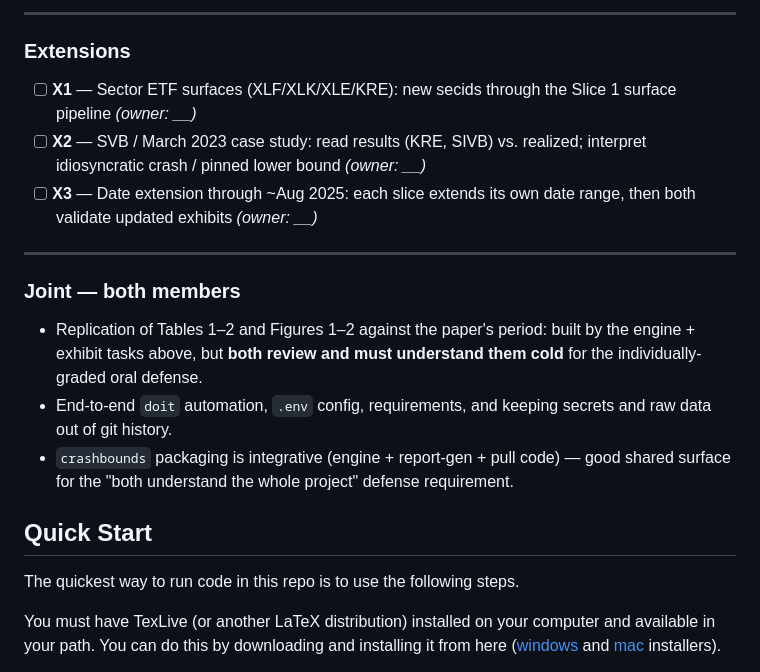
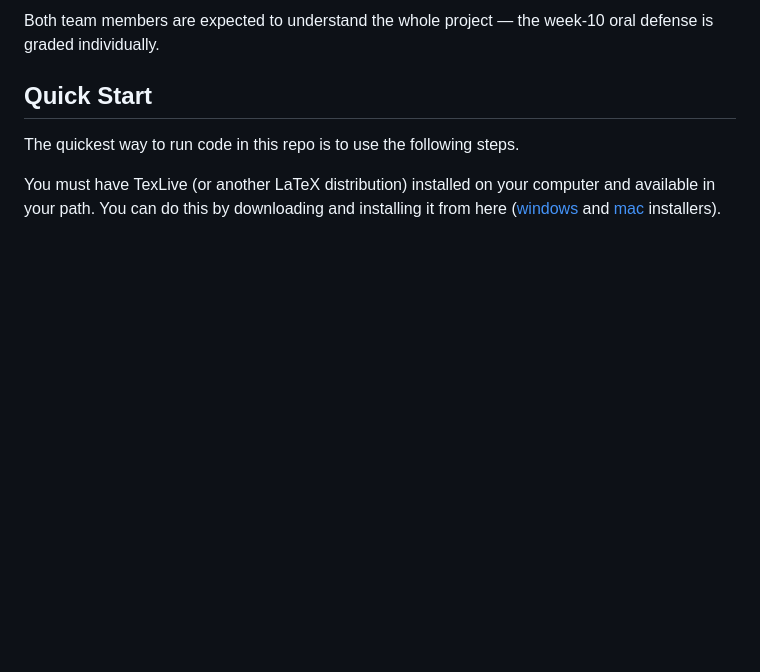
Before and after one commit to rileykhaas/forecasting_crashes_smile, a Markdown page: README.md, the part around one of its changes. GitHub-like rendering; blank space fills up the shorter version.

```diff
--- a/README.md
+++ b/README.md
@@ -126,22 +112,5 @@ All read `results.parquet` (+ `realized_returns.parquet` where noted).
----
-
-### Extensions
-
-- [ ] **X1** — Sector ETF surfaces (XLF/XLK/XLE/KRE): new secids through the Slice 1 surface pipeline  *(owner: __)*
-- [ ] **X2** — SVB / March 2023 case study: read results (KRE, SIVB) vs. realized; interpret idiosyncratic crash / pinned lower bound  *(owner: __)*
-- [ ] **X3** — Date extension through ~Aug 2025: each slice extends its own date range, then both validate updated exhibits  *(owner: __)*
-
----
-
-### Joint — both members
-
-- Replication of Tables 1–2 and Figures 1–2 against the paper's period: built by the
-  engine + exhibit tasks above, but **both review and must understand them cold** for
-  the individually-graded oral defense.
-- End-to-end `doit` automation, `.env` config, requirements, and keeping secrets and
-  raw data out of git history.
-- `crashbounds` packaging is integrative (engine + report-gen + pull code) — good
-  shared surface for the "both understand the whole project" defense requirement.
+Both team members are expected to understand the whole project — the week-10 oral defense is
+graded individually.
 
 ## Quick Start
 
```
Also changed, not shown: other parts of README.md (+85 -99 lines).
